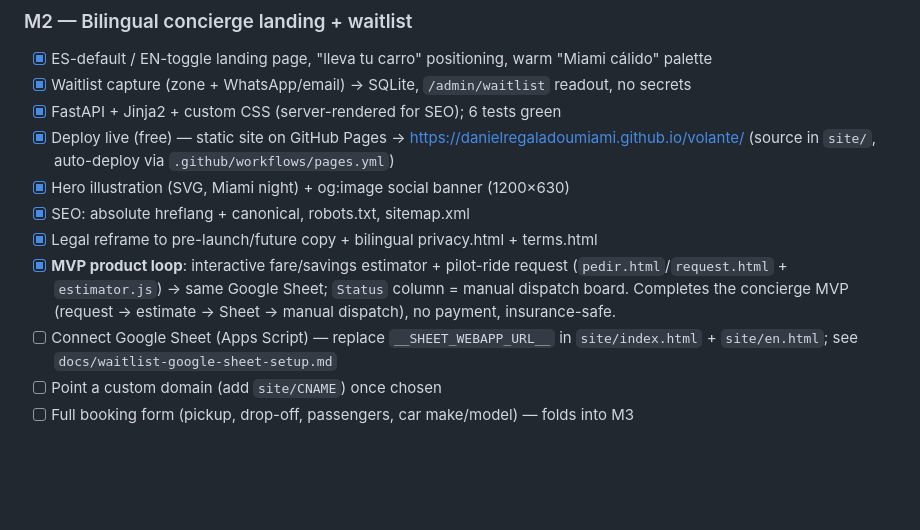
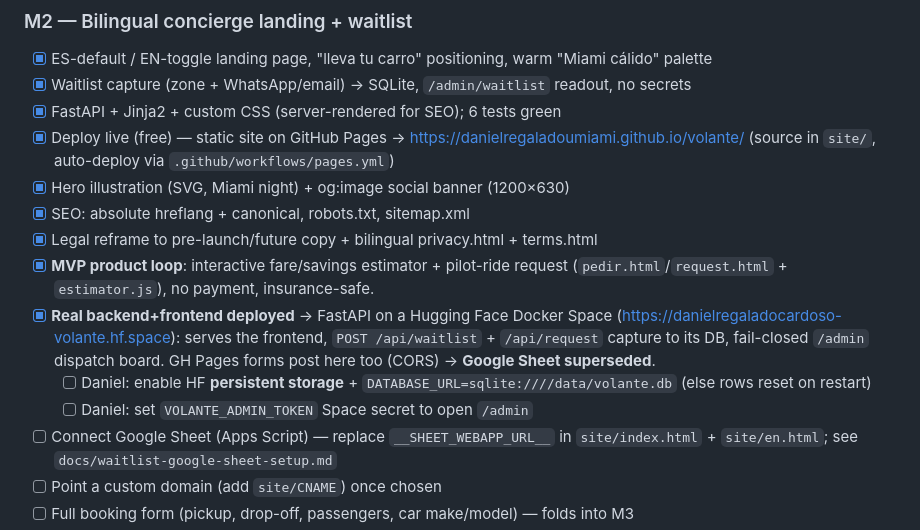
Before and after one commit to DanielRegaladoUMiami/volante, a Markdown page: ROADMAP.md, the part around the change. GitHub-like rendering; blank space fills up the shorter version.

```diff
--- a/ROADMAP.md
+++ b/ROADMAP.md
@@ -24,9 +24,13 @@
 - [x] SEO: absolute hreflang + canonical, robots.txt, sitemap.xml
 - [x] Legal reframe to pre-launch/future copy + bilingual privacy.html + terms.html
 - [x] **MVP product loop**: interactive fare/savings estimator + pilot-ride request
-      (`pedir.html`/`request.html` + `estimator.js`) → same Google Sheet; `Status` column = manual
-      dispatch board. Completes the concierge MVP (request → estimate → Sheet → manual dispatch),
-      no payment, insurance-safe.
+      (`pedir.html`/`request.html` + `estimator.js`), no payment, insurance-safe.
+- [x] **Real backend+frontend deployed** → FastAPI on a Hugging Face Docker Space
+      (https://danielregaladocardoso-volante.hf.space): serves the frontend, `POST /api/waitlist` +
+      `/api/request` capture to its DB, fail-closed `/admin` dispatch board. GH Pages forms post here
+      too (CORS) → **Google Sheet superseded**.
+  - [ ] Daniel: enable HF **persistent storage** + `DATABASE_URL=sqlite:////data/volante.db` (else rows reset on restart)
+  - [ ] Daniel: set `VOLANTE_ADMIN_TOKEN` Space secret to open `/admin`
 - [ ] Connect Google Sheet (Apps Script) — replace `__SHEET_WEBAPP_URL__` in `site/index.html` + `site/en.html`; see `docs/waitlist-google-sheet-setup.md`
 - [ ] Point a custom domain (add `site/CNAME`) once chosen
 - [ ] Full booking form (pickup, drop-off, passengers, car make/model) — folds into M3
```
Also changed, not shown: docs/DECISIONS.md (+20 -0 lines), docs/waitlist-google-sheet-setup.md (+5 -0 lines).
